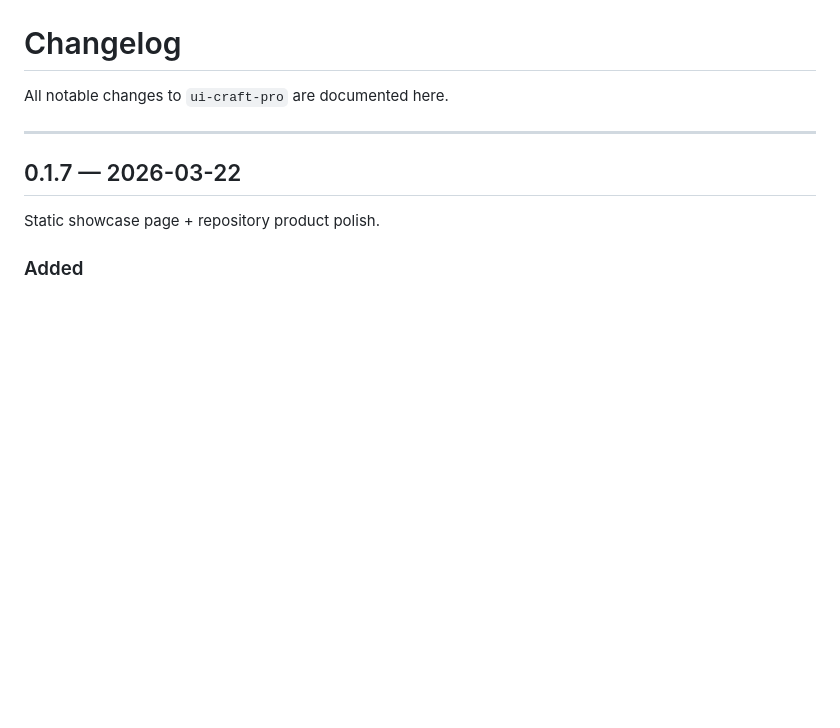
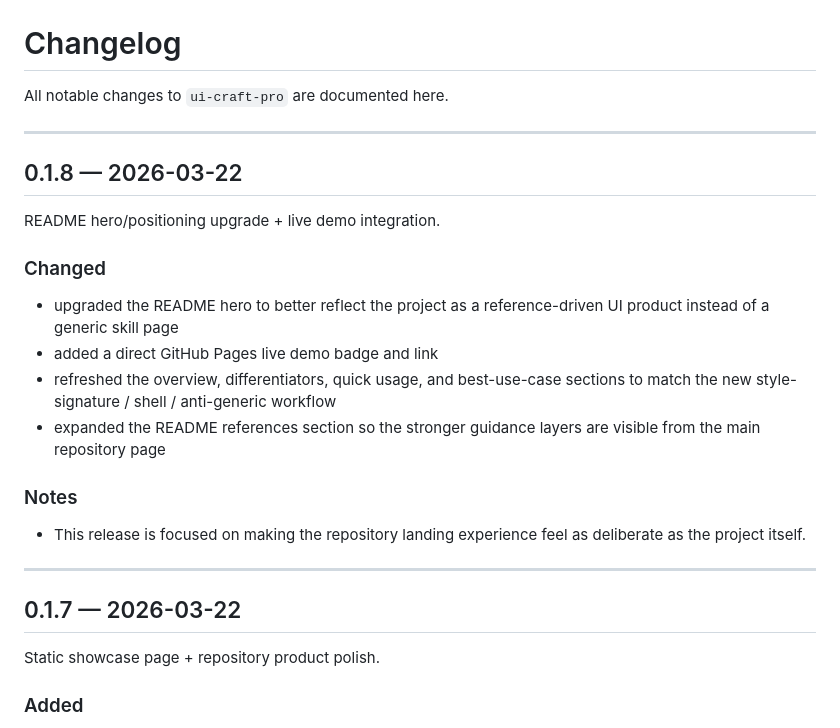
Before and after one commit to AiraEliteAgent/ui-craft-pro, a Markdown page: CHANGELOG.md, the part around the change. Rendered like a GitHub page; blank space fills up the shorter version.

```diff
--- a/CHANGELOG.md
+++ b/CHANGELOG.md
@@ -1,6 +1,21 @@
 # Changelog
 
 All notable changes to `ui-craft-pro` are documented here.
+
+---
+
+## 0.1.8 — 2026-03-22
+
+README hero/positioning upgrade + live demo integration.
+
+### Changed
+- upgraded the README hero to better reflect the project as a reference-driven UI product instead of a generic skill page
+- added a direct GitHub Pages live demo badge and link
+- refreshed the overview, differentiators, quick usage, and best-use-case sections to match the new style-signature / shell / anti-generic workflow
+- expanded the README references section so the stronger guidance layers are visible from the main repository page
+
+### Notes
+- This release is focused on making the repository landing experience feel as deliberate as the project itself.
 
 ---
 
```
Also changed, not shown: README.md (+23 -1 lines).
